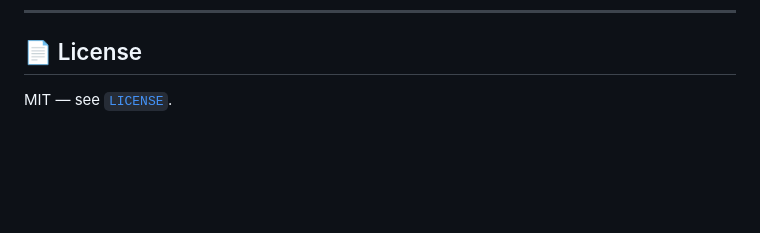
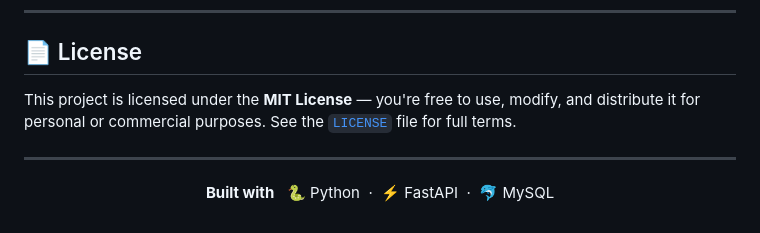
Before and after one commit to dhyeyjoshi07/Freelance-Marketplace-Bidding-Engine, a Markdown page: README.md, the part around the change. Drawn GitHub-style; blank space fills up the shorter version.

Commit message:
docs: improve license section with footer

```diff
--- a/README.md
+++ b/README.md
@@ -281,4 +281,12 @@ python3 -m pytest tests/test_api.py -v   # integration only
 
 ## 📄 License
 
-MIT — see [`LICENSE`](LICENSE).
+This project is licensed under the **MIT License** — you're free to use, modify, and distribute it for personal or commercial purposes. See the [`LICENSE`](LICENSE) file for full terms.
+
+---
+
+<div align="center">
+
+**Built with** &nbsp; 🐍 Python &nbsp;·&nbsp; ⚡ FastAPI &nbsp;·&nbsp; 🐬 MySQL
+
+</div>
```
